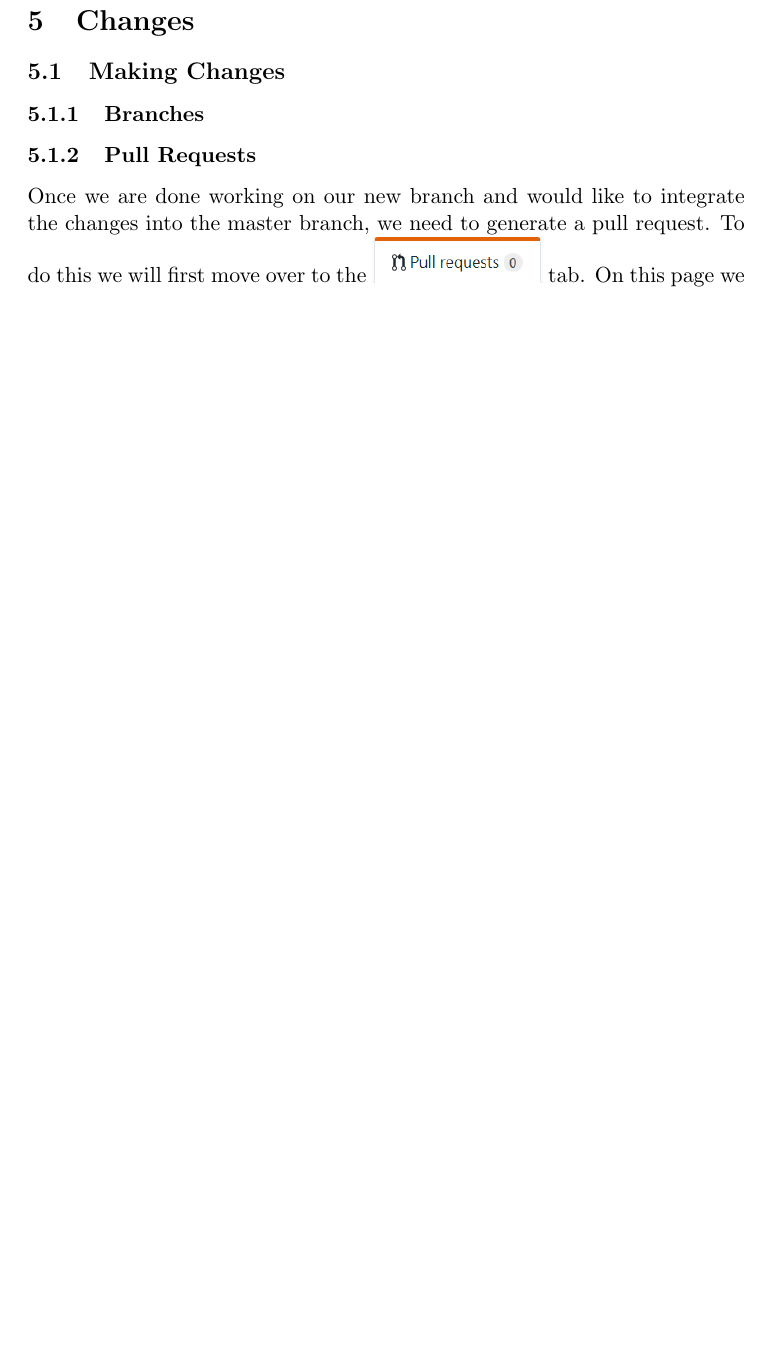
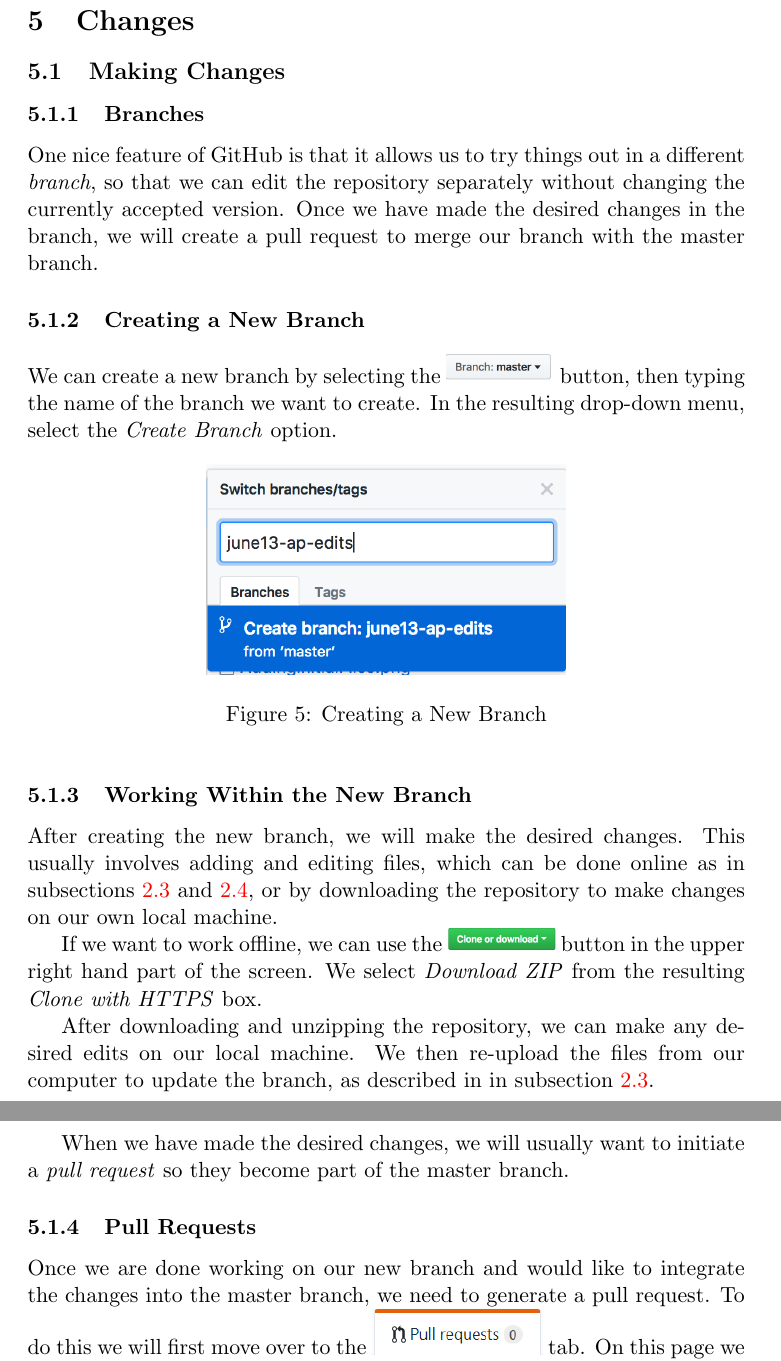
Before and after one commit to andrewpenland/PowerfulGroupCovers, a LaTeX document (GitHubMathResearch.tex): part of page 10 of 11 before the commit and two parts of pages 10 and 11 of 12 after it, the two joined at a grey line, cut so that both start at the same text, the shorter picture padded with empty space. Compiled offline with pdfLaTeX.

Commit message:
Branches, Conclusion, PolyMath Blog bibtex
Wrote section on branches, added a brief Conclusion, updated the PolyMath blog bibtex entry.

```diff
--- a/GitHubMathResearch.tex
+++ b/GitHubMathResearch.tex
@@ -180,6 +180,27 @@
 
 \hypertarget{branch-section}{\subsubsection{Branches}}
 
+One nice feature of GitHub is that it allows us to try things out in a different \textit{branch}, so that we can edit the repository separately without changing the currently accepted version. Once we have made the desired changes in the branch, we will create a pull request to merge our branch with the master branch.
+
+\subsubsection{Creating a New Branch}
+
+We can create a new branch by selecting the \includegraphics[width=0.75in]{master-branch} button, then typing the name of the branch we want to create. In the resulting drop-down menu, select the \textit{Create Branch} option.
+
+\begin{figure}[h!]\label{f:create-branch}
+\centering
+\includegraphics[width=0.5\textwidth]{creating-branch}
+\caption{Creating a New Branch}
+\end{figure}
+
+\subsubsection{Working Within the New Branch}
+
+After creating the new branch, we will make the desired changes. This usually involves adding and editing files, which can be done online as in subsections~\ref{ss:add-file} and~\ref{ss:edit-file}, or by downloading the repository to make changes on our own local machine.
+
+If we want to work offline, we can use the \includegraphics[width=0.75in]{clone-or-download} button in the upper right hand part of the screen. We select \textit{Download ZIP} from the resulting \textit{Clone with HTTPS} box.
+
+After downloading and unzipping the repository, we can make any desired edits on our local machine. We then re-upload the files from our computer to update the branch, as described in in subsection~\ref{ss:add-file}.
+
+When we have made the desired changes, we will usually want to initiate a \textit{pull request} so they become part of the master branch.
 
 \subsubsection{Pull Requests}
 Once we are done working on our new branch and would like to integrate the changes into the master branch, we need to generate a pull request. To do this we will first move over to the \includegraphics[scale=.75]{PullReqTab.png} tab. On this page we will find the \includegraphics[scale=.75]{NewPullReq.png} button. Select this, and we will be prompted to choose which branches or forks we wish to merge using the drop down boxes shown below. We select the appropriate branches and click ``Create New Pull Request''.
```
Also changed, not shown: GitHubMathResearch.bib (+7 -0 lines), GitHubMathResearch.pdf, clone-or-download.png (added), creating-branch.png (added), download-zip.png (added), master-branch.png (added), GitHubMathResearch.tex (6 more changed lines), 4 other files.
